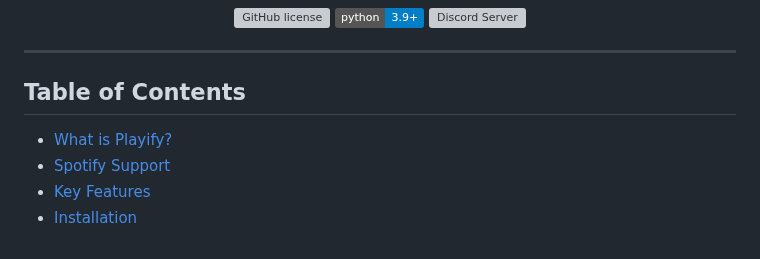
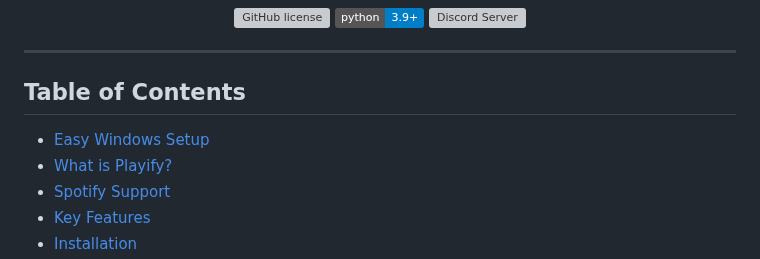
Before and after one commit to kian-fotovat/simple-playify, a Markdown page: README.md, the part around the change. GitHub-like rendering; badges without logos; grey boxes are pictures that could not be loaded.

```diff
--- a/README.md
+++ b/README.md
@@ -16,6 +16,7 @@
 
 ## Table of Contents
 
+* [Easy Windows Setup](#easy-setup)
 * [What is Playify?](#what-is-playify)
 * [Spotify Support](#spotify-support)
 * [Key Features](#key-features)
```
